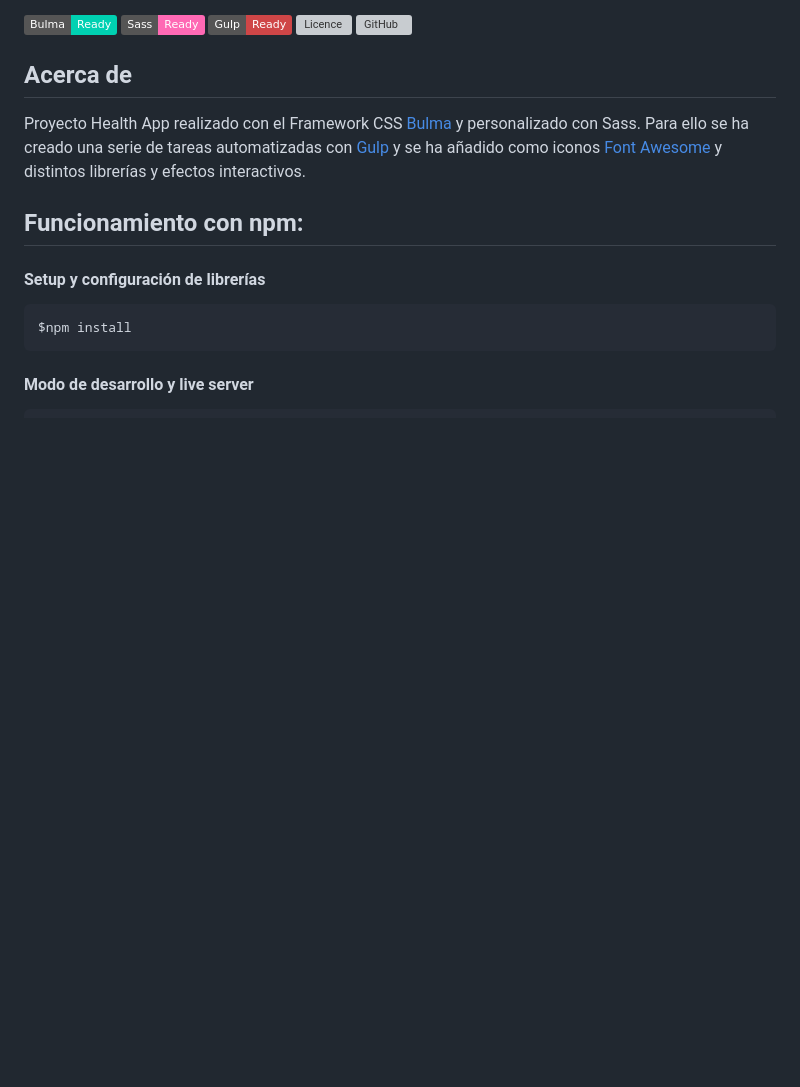
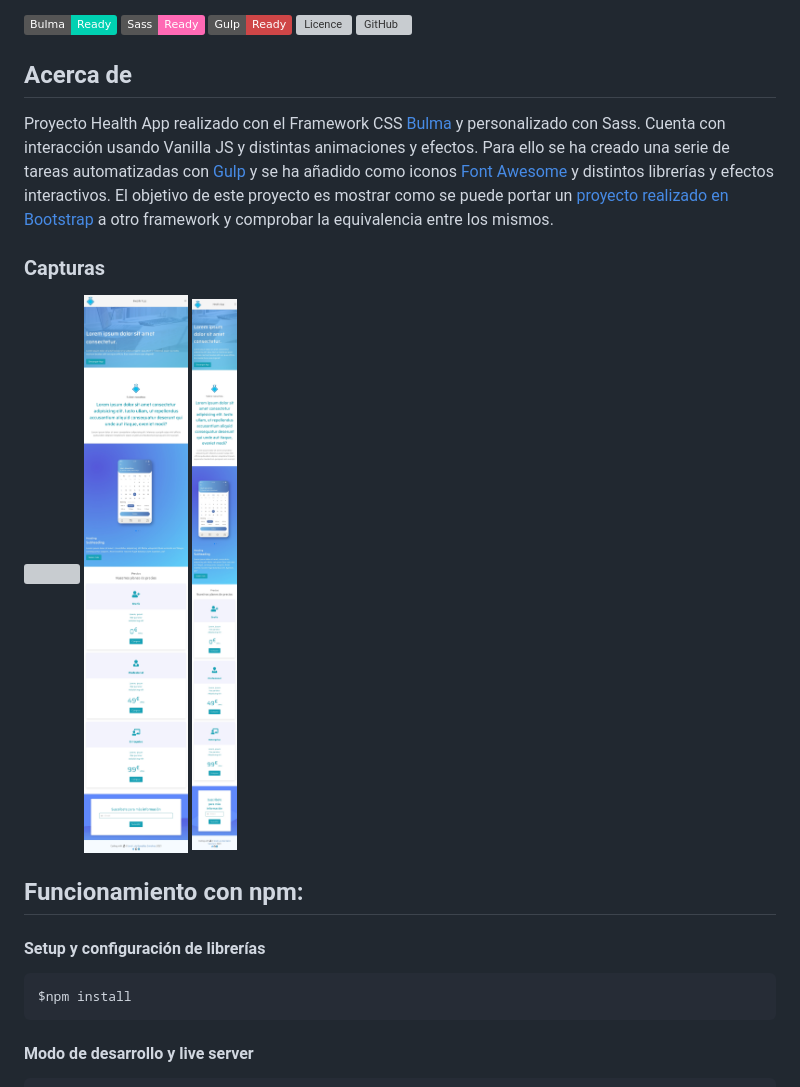
Before and after one commit to joseluisgs/bulma-health-app, a Markdown page: README.md, the part around the change. Drawn GitHub-style; pictures changed too: images/mobile.jpg (added), images/tablet.jpg (added); badges without logos; blank space fills up the shorter version; grey boxes are pictures that could not be loaded.

Commit message:
Readme e imagenes

```diff
--- a/README.md
+++ b/README.md
@@ -10,7 +10,12 @@ Proyecto Health App web con Bulma usando Saas y temas propios optimizando la tar
 
 ## Acerca de
 
-Proyecto Health App realizado con el Framework CSS [Bulma](https://bulma.io/) y personalizado con Sass. Para ello se ha creado una serie de tareas automatizadas con [Gulp](https://gulpjs.com/) y se ha añadido como iconos [Font Awesome](https://fontawesome.com/) y distintos librerías y efectos interactivos.
+Proyecto Health App realizado con el Framework CSS [Bulma](https://bulma.io/) y personalizado con Sass. Cuenta con interacción usando Vanilla JS y distintas animaciones y efectos. Para ello se ha creado una serie de tareas automatizadas con [Gulp](https://gulpjs.com/) y se ha añadido como iconos [Font Awesome](https://fontawesome.com/) y distintos librerías y efectos interactivos. El objetivo de este proyecto es mostrar como se puede portar un [proyecto realizado en Bootstrap](https://www.youtube.com/watch?v=cS-m4xDwcwo) a otro framework y comprobar la equivalencia entre los mismos.
+
+### Capturas
+<img src="./images/desktop.jpg" height="600"/>
+<img src="./images/tablet.jpg" height="600"/>
+<img src="./images/mobile.jpg" height="600"/>
 
 ## Funcionamiento con npm:
 
```
Also changed, not shown: 1 other file.
